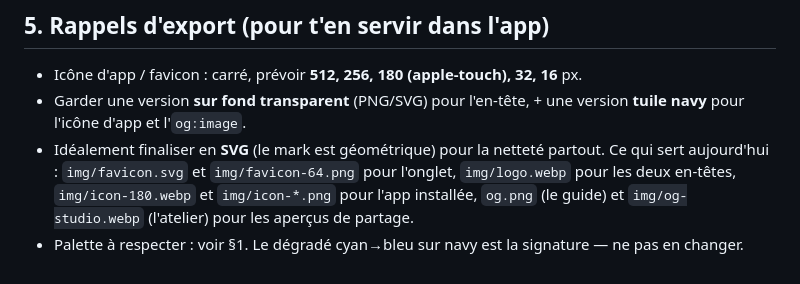
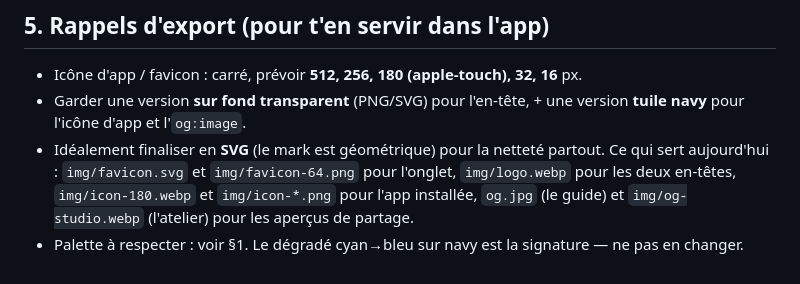
Before and after one commit to ejouanchicot/Sortie-Guide, a Markdown page: docs/branding.md, the part around the change. GitHub-like rendering.

```diff
--- a/docs/branding.md
+++ b/docs/branding.md
@@ -152,5 +152,5 @@ DO NOT: no clutter, no photoreal, no 3D, no busy background, keep it clean and l
 - Idéalement finaliser en **SVG** (le mark est géométrique) pour la netteté partout. Ce qui
   sert aujourd'hui : `img/favicon.svg` et `img/favicon-64.png` pour l'onglet, `img/logo.webp`
   pour les deux en-têtes, `img/icon-180.webp` et `img/icon-*.png` pour l'app installée,
-  `og.png` (le guide) et `img/og-studio.webp` (l'atelier) pour les aperçus de partage.
+  `og.jpg` (le guide) et `img/og-studio.webp` (l'atelier) pour les aperçus de partage.
 - Palette à respecter : voir §1. Le dégradé cyan→bleu sur navy est la signature — ne pas en changer.
```
Also changed, not shown: CLAUDE.md (+1 -1 lines).
